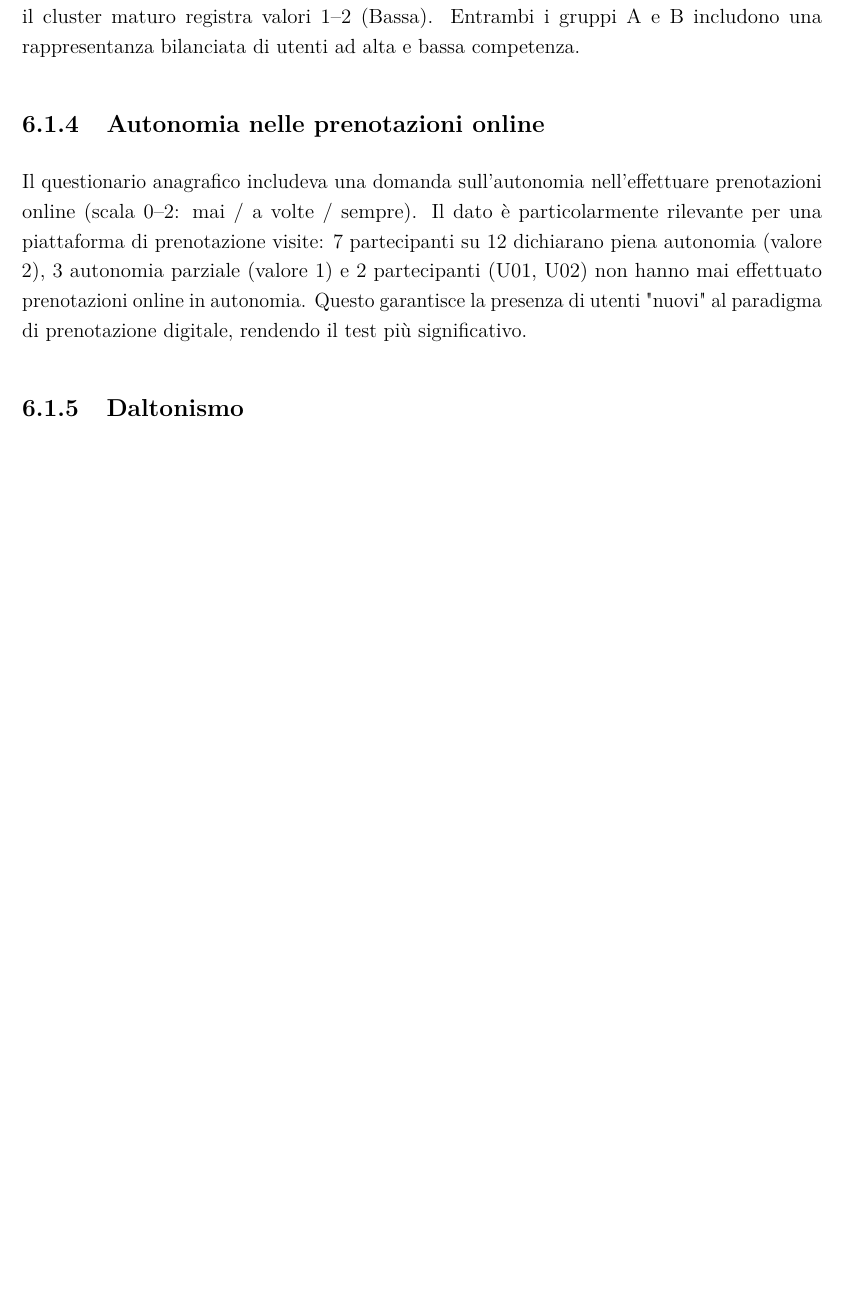
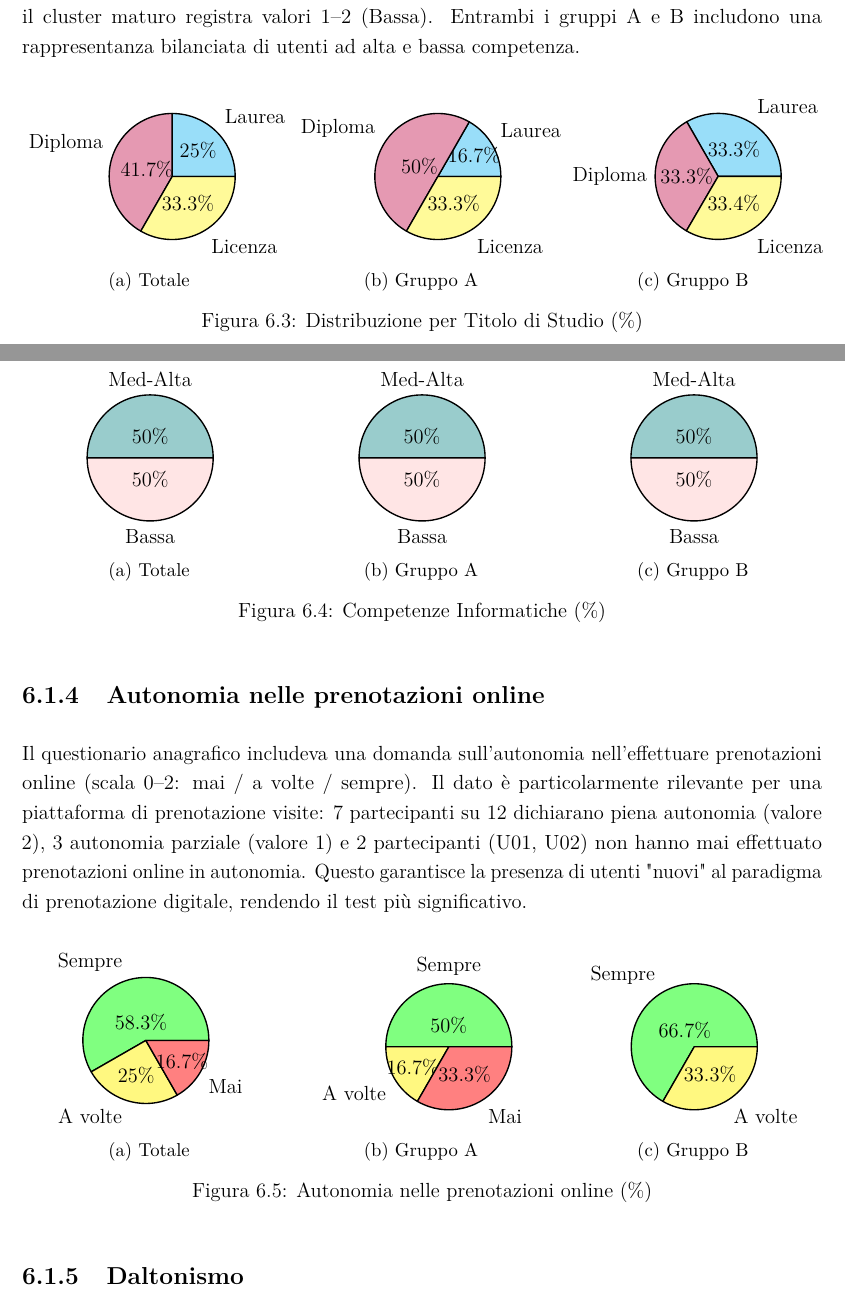
Before and after one commit to Gl0rGl0/GuidedTours, a LaTeX document (docs/elaborato_aggiornato/IPC/main.tex, which reads docs/elaborato_aggiornato/IPC/capitoli/06_analisi_risultati.tex): part of page 95 of 110 before the commit and two parts of pages 95 and 96 of 111 after it, the two joined at a grey line, cut so that both start at the same text, the shorter picture padded with empty space. Compiled offline with pdfLaTeX.

Commit message:
new: pie charts, chap. 6.1

```diff
--- a/docs/elaborato_aggiornato/IPC/capitoli/06_analisi_risultati.tex
+++ b/docs/elaborato_aggiornato/IPC/capitoli/06_analisi_risultati.tex
@@ -21,8 +79,95 @@ Questa bipartizione è stata deliberata per testare l'accessibilità trasversale
 \subsection{Titolo di studio e Competenze Informatiche}
 Il campione presenta una distribuzione variegata: 3 partecipanti con Laurea Triennale (U04, U10, U12), 5 con Diploma (U03, U05, U06, U08, U11) e 4 con Licenza Media (U01, U02, U07, U09). Le competenze informatiche autovalutate su scala 1--5 riflettono fedelmente la bipartizione anagrafica: il cluster giovane si attesta su valori 3--5 (Media/Alta), mentre il cluster maturo registra valori 1--2 (Bassa). Entrambi i gruppi A e B includono una rappresentanza bilanciata di utenti ad alta e bassa competenza.
 
+\vspace{0.5em}
+\begin{figure}[H]
+    \centering
+    \begin{subfigure}{0.32\textwidth}
+        \centering
+        \begin{tikzpicture}
+        \pie[radius=1.3, color={cyan!40, purple!40, yellow!40}]{25/Laurea, 41.7/Diploma, 33.3/Licenza}
+        \end{tikzpicture}
+        \caption{Totale}
+    \end{subfigure}%
+    \hfill
+    \begin{subfigure}{0.32\textwidth}
+        \centering
+        \begin{tikzpicture}
+        \pie[radius=1.3, color={cyan!40, purple!40, yellow!40}]{16.7/Laurea, 50/Diploma, 33.3/Licenza}
+        \end{tikzpicture}
+        \caption{Gruppo A}
+    \end{subfigure}%
+    \hfill
+    \begin{subfigure}{0.32\textwidth}
+        \centering
+        \begin{tikzpicture}
+        \pie[radius=1.3, color={cyan!40, purple!40, yellow!40}]{33.3/Laurea, 33.3/Diploma, 33.4/Licenza}
+        \end{tikzpicture}
+        \caption{Gruppo B}
+    \end{subfigure}
+    \caption{Distribuzione per Titolo di Studio (\%)}
+\end{figure}
+
+\vspace{0.5em}
+\begin{figure}[H]
+    \centering
+    \begin{subfigure}{0.32\textwidth}
+        \centering
+        \begin{tikzpicture}
+        \pie[radius=1.3, color={teal!40, pink!40}]{50/Med-Alta, 50/Bassa}
+        \end{tikzpicture}
+        \caption{Totale}
+    \end{subfigure}%
+    \hfill
+    \begin{subfigure}{0.32\textwidth}
+        \centering
+        \begin{tikzpicture}
+        \pie[radius=1.3, color={teal!40, pink!40}]{50/Med-Alta, 50/Bassa}
+        \end{tikzpicture}
+        \caption{Gruppo A}
+    \end{subfigure}%
+    \hfill
+    \begin{subfigure}{0.32\textwidth}
+        \centering
+        \begin{tikzpicture}
+        \pie[radius=1.3, color={teal!40, pink!40}]{50/Med-Alta, 50/Bassa}
+        \end{tikzpicture}
+        \caption{Gruppo B}
+    \end{subfigure}
+    \caption{Competenze Informatiche (\%)}
+\end{figure}
+
 \subsection{Autonomia nelle prenotazioni online}
 Il questionario anagrafico includeva una domanda sull'autonomia nell'effettuare prenotazioni online (scala 0--2: mai / a volte / sempre). Il dato è particolarmente rilevante per una piattaforma di prenotazione visite: 7 partecipanti su 12 dichiarano piena autonomia (valore 2), 3 autonomia parziale (valore 1) e 2 partecipanti (U01, U02) non hanno mai effettuato prenotazioni online in autonomia. Questo garantisce la presenza di utenti "nuovi" al paradigma di prenotazione digitale, rendendo il test più significativo.
+
+\vspace{0.5em}
+\begin{figure}[H]
+    \centering
+    \begin{subfigure}{0.32\textwidth}
+        \centering
+        \begin{tikzpicture}
+        \pie[radius=1.3, color={green!50, yellow!50, red!50}]{58.3/Sempre, 25/A volte, 16.7/Mai}
+        \end{tikzpicture}
+        \caption{Totale}
+    \end{subfigure}%
+    \hfill
+    \begin{subfigure}{0.32\textwidth}
+        \centering
+        \begin{tikzpicture}
+        \pie[radius=1.3, color={green!50, yellow!50, red!50}]{50/Sempre, 16.7/A volte, 33.3/Mai}
+        \end{tikzpicture}
+        \caption{Gruppo A}
+    \end{subfigure}%
+    \hfill
+    \begin{subfigure}{0.32\textwidth}
+        \centering
+        \begin{tikzpicture}
+        \pie[radius=1.3, color={green!50, yellow!50}]{66.7/Sempre, 33.3/A volte}
+        \end{tikzpicture}
+        \caption{Gruppo B}
+    \end{subfigure}
+    \caption{Autonomia nelle prenotazioni online (\%)}
+\end{figure}
 
 \subsection{Daltonismo}
 Nessun partecipante ha dichiarato di soffrire di daltonismo, tuttavia, a livello precauzionale e di standard di accessibilità, l'interfaccia V2 mantiene un rapporto di contrasto a norma WCAG e affida i feedback visivi non solo al colore ma anche a etichette esplicite (es. Status Badge azzurro per "Upcoming", grigio per "Complete").
--- a/docs/elaborato_aggiornato/IPC/main.tex
+++ b/docs/elaborato_aggiornato/IPC/main.tex
@@ -30,6 +30,7 @@
 \usetikzlibrary{shapes.geometric}
 \usepackage{pgfplots}
 \pgfplotsset{compat=1.18}
+\usepackage{pgf-pie}
 
 % 3. Layout and Utilities
 \usepackage[left=2.5cm, right=2cm, top=2cm, bottom=2cm]{geometry}
```
Also changed, not shown: docs/elaborato_aggiornato/IPC/capitoli/06_analisi_risultati.tex (58 more changed lines).
